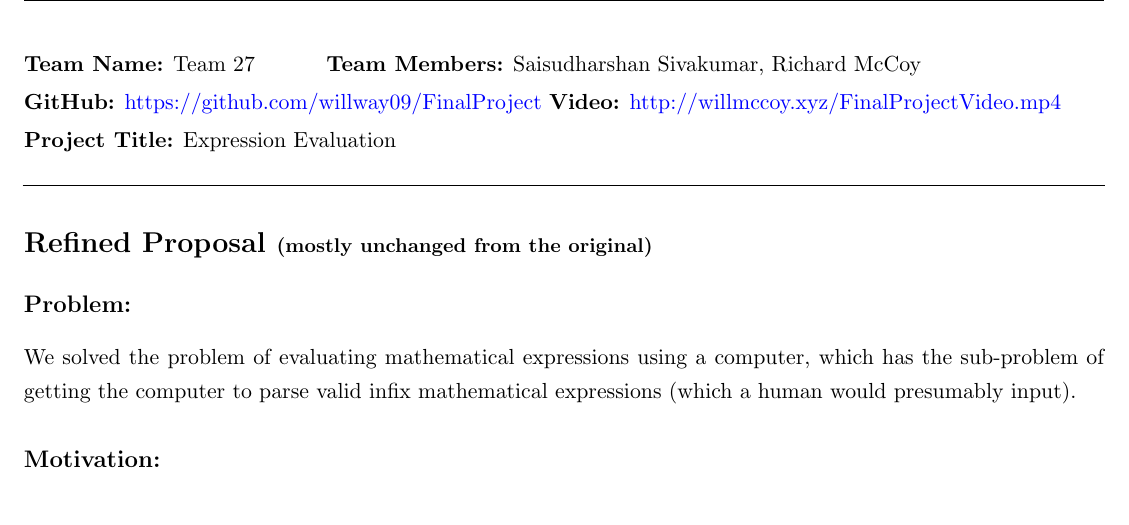
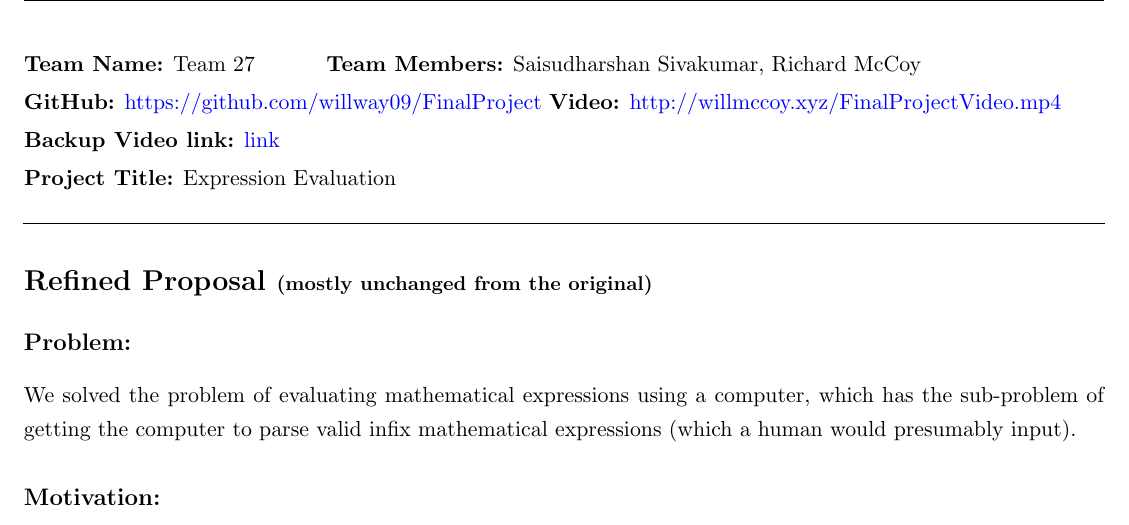
Before and after one commit to willway09/ExpressionEvaluator, a LaTeX document (documentation/documentation.tex): part of page 1 of 5, cut so that both start at the same text. Compiled offline with pdfLaTeX.

Commit message:
backup link added

```diff
--- a/documentation/documentation.tex
+++ b/documentation/documentation.tex
@@ -71,6 +71,8 @@
 \textbf{Team Name:} Team 27 \hspace*{1cm} \textbf{Team Members:} Saisudharshan Sivakumar, Richard McCoy
 
 \textbf{GitHub:} \href{https://github.com/willway09/FinalProject}{https://github.com/willway09/FinalProject} \textbf{Video:} \href{http://willmccoy.xyz/FinalProjectVideo.mp4}{http://willmccoy.xyz/FinalProjectVideo.mp4}
+
+\textbf{Backup Video link:} \href{https://github.com/willway09/FinalProject/blob/ea34b8ebe288f4970793b65e1c388a869160dbcc/FinalProjectVideo.mp4}{link}
 
 \textbf{Project Title:} Expression Evaluation
 
```
